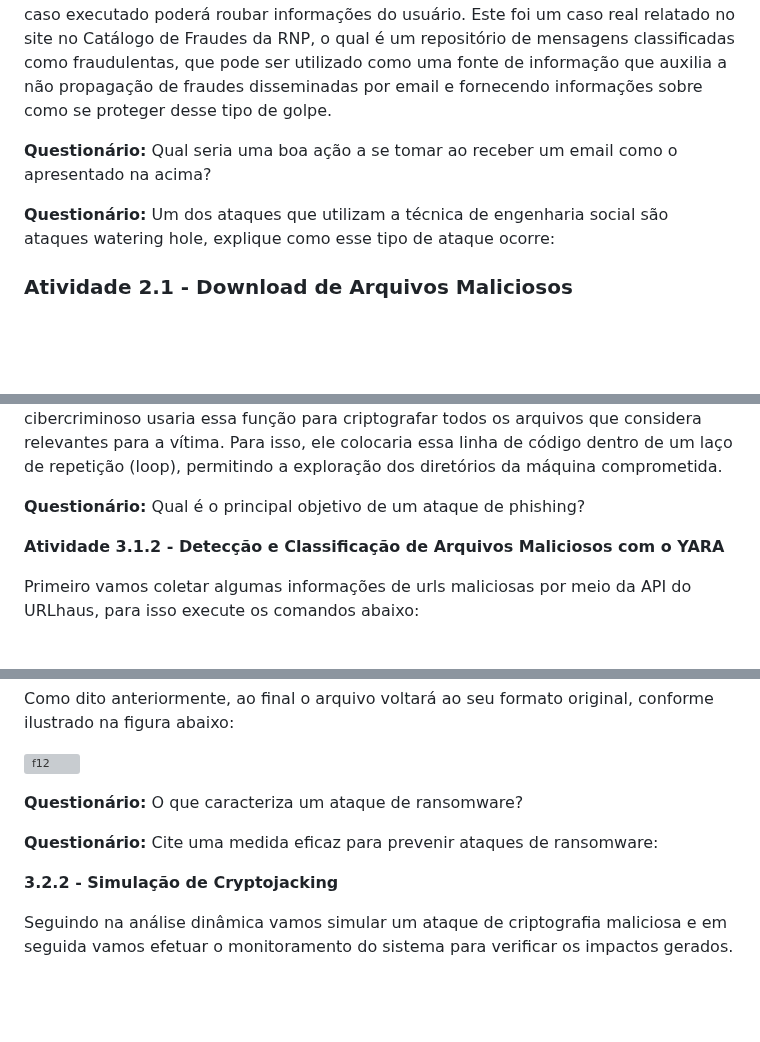
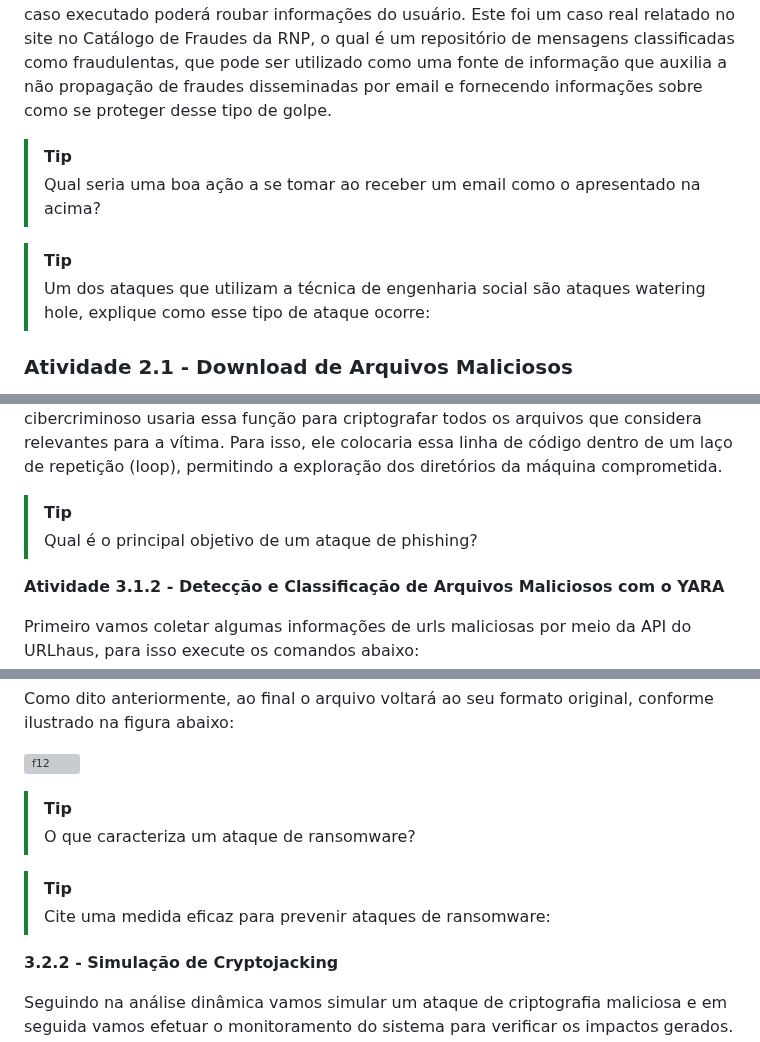
Before and after one commit to hackinsdn/labs, a Markdown page: lab03-analise-malware/README.md, 3 parts joined by grey strips. Rendered like a GitHub page; blank space fills up the shorter version; grey boxes are pictures that could not be loaded.

```diff
--- a/lab03-analise-malware/README.md
+++ b/lab03-analise-malware/README.md
@@ -33,9 +33,12 @@ A técnica de engenharia social explora falhas humanas, visando persuadir a vít
 
 Na imagem acima, é apresentado um exemplo de phishing bastante comum que tem sido transmitido via email. A mensagem é referente a um falso mandado de intimação judicial, na vítima é persuadida a efetuar o download do documento para ter acesso a mais informações informações a respeito do mandado, no entanto, ao clicar no link disponibilizado na mensagem um arquivo malicioso é baixado no sistema da vítima e caso executado poderá roubar informações do usuário. Este foi um caso real relatado no site no Catálogo de Fraudes da RNP, o qual é um repositório de mensagens classificadas como fraudulentas, que pode ser utilizado como uma fonte de informação que auxilia a não propagação de fraudes disseminadas por email e fornecendo informações sobre como se proteger desse tipo de golpe.
 
-**Questionário:** Qual seria uma boa ação a se tomar ao receber um email como o apresentado na acima?
+> [!TIP]
+> Qual seria uma boa ação a se tomar ao receber um email como o apresentado na acima?
 
-**Questionário:** Um dos ataques que utilizam a técnica de engenharia social são ataques watering hole, explique como esse tipo de ataque ocorre:
+
+> [!TIP]
+> Um dos ataques que utilizam a técnica de engenharia social são ataques watering hole, explique como esse tipo de ataque ocorre:
 
 ### Atividade 2.1 - Download de Arquivos Maliciosos
 
@@ -111,7 +114,9 @@ Analise o código abaixo para identificar possíveis ações maliciosos:
 
 Observe que esse código utiliza a biblioteca pyaes, a qual implementa o algoritmo AES (Advanced Encryption Standard) muito usado no processo de criptografia simétrica. É possível verificar também que na linha é criando um objeto AES que recebe a chave e em seguida é utilizada a função encrypt() para fazer a criptografia de um arquivo de texto presente na máquina do usuário (hackinsdn.txt). Em um ataque real, o cibercriminoso usaria essa função para criptografar todos os arquivos que considera relevantes para a vítima. Para isso, ele colocaria essa linha de código dentro de um laço de repetição (loop), permitindo a exploração dos diretórios da máquina comprometida.
 
-**Questionário:** Qual é o principal objetivo de um ataque de phishing?
+
+> [!TIP]
+>  Qual é o principal objetivo de um ataque de phishing?
 
 
 **Atividade 3.1.2 - Detecção e Classificação de Arquivos Maliciosos com o YARA**
@@ -274,9 +279,13 @@ Como dito anteriormente, ao final o arquivo voltará ao seu formato original, co
 
 ![f12](https://github.com/user-attachments/assets/ab5888d6-16a4-43df-8139-dc3ed0b48df1)
 
-**Questionário:** O que caracteriza um ataque de ransomware?
 
-**Questionário:** Cite uma medida eficaz para prevenir ataques de ransomware:
+> [!TIP]
+>  O que caracteriza um ataque de ransomware?
+
+
+> [!TIP]
+>  Cite uma medida eficaz para prevenir ataques de ransomware:
 
 
 **3.2.2 -  Simulação de Cryptojacking**
```
Also changed, not shown: other parts of lab03-analise-malware/README.md (+6 -2 lines).
